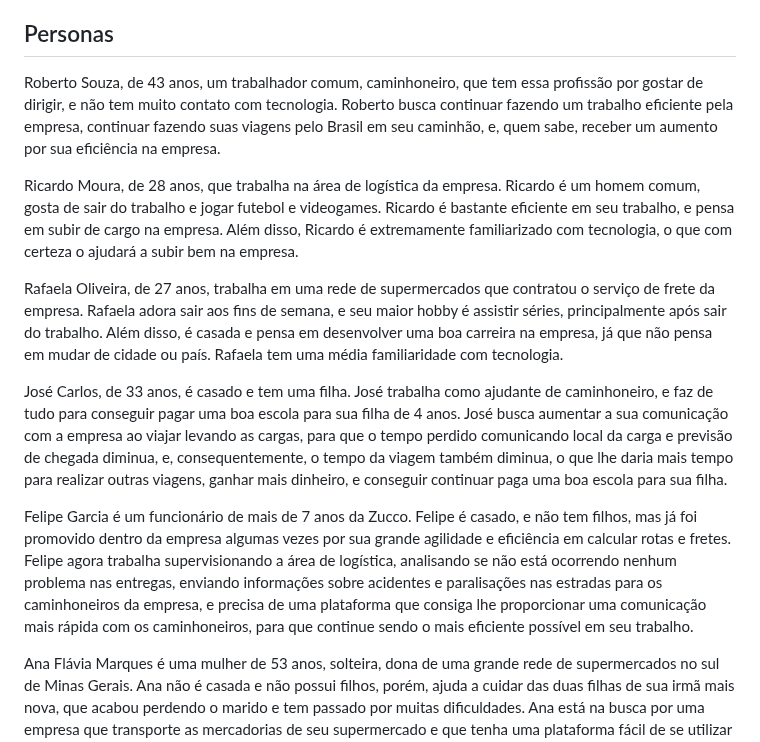
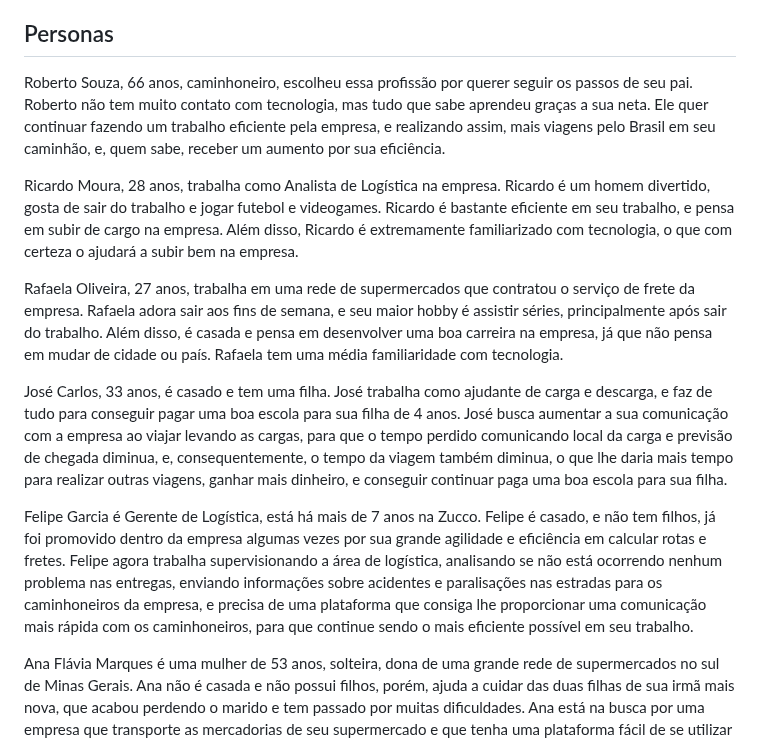
Before and after one commit to ICEI-PUC-Minas-PCO-SI/pco-si-2023-1-p1-proj-web-t1-grupo-2-zucco, a Markdown page: docs/02-Especificação do Projeto.md, the part around the change. Rendered like a GitHub page.

```diff
--- a/docs/02-Especificação do Projeto.md
+++ b/docs/02-Especificação do Projeto.md
@@ -9,15 +9,15 @@ Apresente uma visão geral do que será abordado nesta parte do documento, enume
 
 ## Personas
 
-Roberto Souza, de 43 anos, um trabalhador comum, caminhoneiro, que tem essa profissão por gostar de dirigir, e não tem muito contato com tecnologia. Roberto busca continuar fazendo um trabalho eficiente pela empresa, continuar fazendo suas viagens pelo Brasil em seu caminhão, e, quem sabe, receber um aumento por sua eficiência na empresa.
+Roberto Souza, 66 anos, caminhoneiro, escolheu essa profissão por querer seguir os passos de seu pai. Roberto não tem muito contato com tecnologia, mas tudo que sabe aprendeu graças a sua neta. Ele quer continuar fazendo um trabalho eficiente pela empresa, e realizando assim, mais viagens pelo Brasil em seu caminhão, e, quem sabe, receber um aumento por sua eficiência.
 
-Ricardo Moura, de 28 anos, que trabalha na área de logística da empresa. Ricardo é um homem comum, gosta de sair do trabalho e jogar futebol e videogames. Ricardo é bastante eficiente em seu trabalho, e pensa em subir de cargo na empresa. Além disso, Ricardo é extremamente familiarizado com tecnologia, o que com certeza o ajudará a subir bem na empresa.
+Ricardo Moura, 28 anos, trabalha como Analista de Logística na empresa. Ricardo é um homem divertido, gosta de sair do trabalho e jogar futebol e videogames. Ricardo é bastante eficiente em seu trabalho, e pensa em subir de cargo na empresa. Além disso, Ricardo é extremamente familiarizado com tecnologia, o que com certeza o ajudará a subir bem na empresa.
 
-Rafaela Oliveira, de 27 anos, trabalha em uma rede de supermercados que contratou o serviço de frete da empresa. Rafaela adora sair aos fins de semana, e seu maior hobby é assistir séries, principalmente após sair do trabalho. Além disso, é casada e pensa em desenvolver uma boa carreira na empresa, já que não pensa em mudar de cidade ou país. Rafaela tem uma média familiaridade com tecnologia.
+Rafaela Oliveira, 27 anos, trabalha em uma rede de supermercados que contratou o serviço de frete da empresa. Rafaela adora sair aos fins de semana, e seu maior hobby é assistir séries, principalmente após sair do trabalho. Além disso, é casada e pensa em desenvolver uma boa carreira na empresa, já que não pensa em mudar de cidade ou país. Rafaela tem uma média familiaridade com tecnologia.
 
-José Carlos, de 33 anos, é casado e tem uma filha. José trabalha como ajudante de caminhoneiro, e faz de tudo para conseguir pagar uma boa escola para sua filha de 4 anos. José busca aumentar a sua comunicação com a empresa ao viajar levando as cargas, para que o tempo perdido comunicando local da carga e previsão de chegada diminua, e, consequentemente, o tempo da viagem também diminua, o que lhe daria mais tempo para realizar outras viagens, ganhar mais dinheiro, e conseguir continuar paga uma boa escola para sua filha.
+José Carlos, 33 anos, é casado e tem uma filha. José trabalha como ajudante de carga e descarga, e faz de tudo para conseguir pagar uma boa escola para sua filha de 4 anos. José busca aumentar a sua comunicação com a empresa ao viajar levando as cargas, para que o tempo perdido comunicando local da carga e previsão de chegada diminua, e, consequentemente, o tempo da viagem também diminua, o que lhe daria mais tempo para realizar outras viagens, ganhar mais dinheiro, e conseguir continuar paga uma boa escola para sua filha.
 
-Felipe Garcia é um funcionário de mais de 7 anos da Zucco. Felipe é casado, e não tem filhos, mas já foi promovido dentro da empresa algumas vezes por sua grande agilidade e eficiência em calcular rotas e fretes. Felipe agora trabalha supervisionando a área de logística, analisando se não está ocorrendo nenhum problema nas entregas, enviando informações sobre acidentes e paralisações nas estradas para os caminhoneiros da empresa, e precisa de uma plataforma que consiga lhe proporcionar uma comunicação mais rápida com os caminhoneiros, para que continue sendo o mais eficiente possível em seu trabalho.
+Felipe Garcia é Gerente de Logística, está há mais de 7 anos na Zucco. Felipe é casado, e não tem filhos, já foi promovido dentro da empresa algumas vezes por sua grande agilidade e eficiência em calcular rotas e fretes. Felipe agora trabalha supervisionando a área de logística, analisando se não está ocorrendo nenhum problema nas entregas, enviando informações sobre acidentes e paralisações nas estradas para os caminhoneiros da empresa, e precisa de uma plataforma que consiga lhe proporcionar uma comunicação mais rápida com os caminhoneiros, para que continue sendo o mais eficiente possível em seu trabalho.
 
 Ana Flávia Marques é uma mulher de 53 anos, solteira, dona de uma grande rede de supermercados no sul de Minas Gerais. Ana não é casada e não possui filhos, porém, ajuda a cuidar das duas filhas de sua irmã mais nova, que acabou perdendo o marido e tem passado por muitas dificuldades. Ana está na busca por uma empresa que transporte as mercadorias de seu supermercado e que tenha uma plataforma fácil de se utilizar e monitorar as cargas que seus funcionários encomendaram, para que ela continue lucrando bem, e ajudando sua irmã na criação de suas sobrinhas.
 
```
